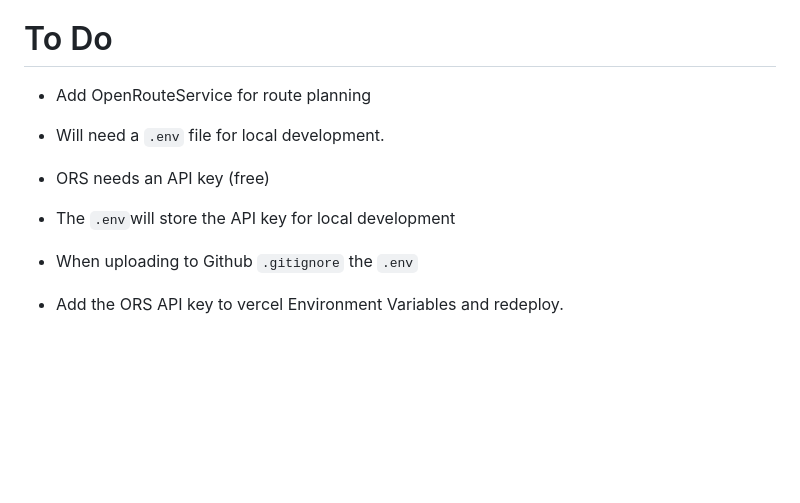
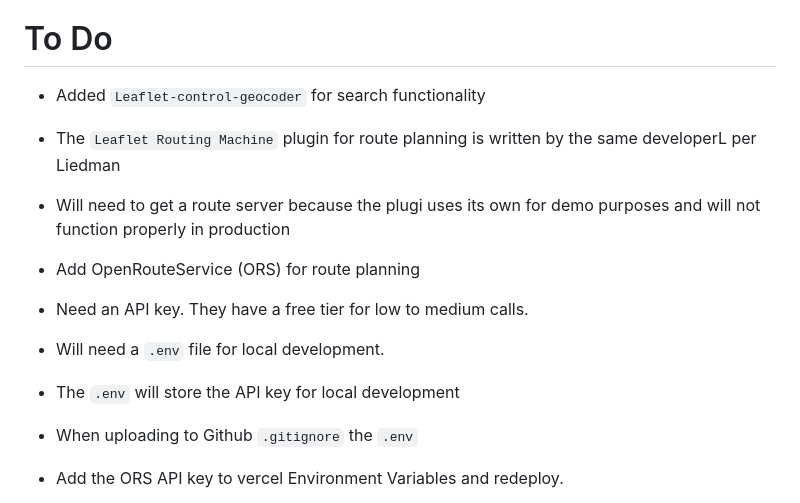
Before and after one commit to Felice63/spcApp, a Markdown page: readMe.md, the part around the change. Drawn GitHub-style; blank space fills up the shorter version.

```diff
--- a/readMe.md
+++ b/readMe.md
@@ -54,10 +54,13 @@ This PWA uses [public facing JSON data](https://services3.arcgis.com/b9WvedVPoiz
 
 # To Do
 
-- Add OpenRouteService for route planning
+- Added `Leaflet-control-geocoder` for search functionality
+- The `Leaflet Routing Machine` plugin for route planning is written by the same developerL per Liedman
+- Will need to get a route server because the plugi uses its own for demo purposes and will not function properly in production
+- Add OpenRouteService (ORS) for route planning
+- Need an API key. They have a free tier for low to medium calls.
 - Will need a `.env` file for local development.
-- ORS needs an API key (free)
-- The `.env`will store the API key for local development
+- The `.env` will store the API key for local development
 - When uploading to Github `.gitignore` the `.env`
 - Add the ORS API key to vercel Environment Variables and redeploy.
 
```
